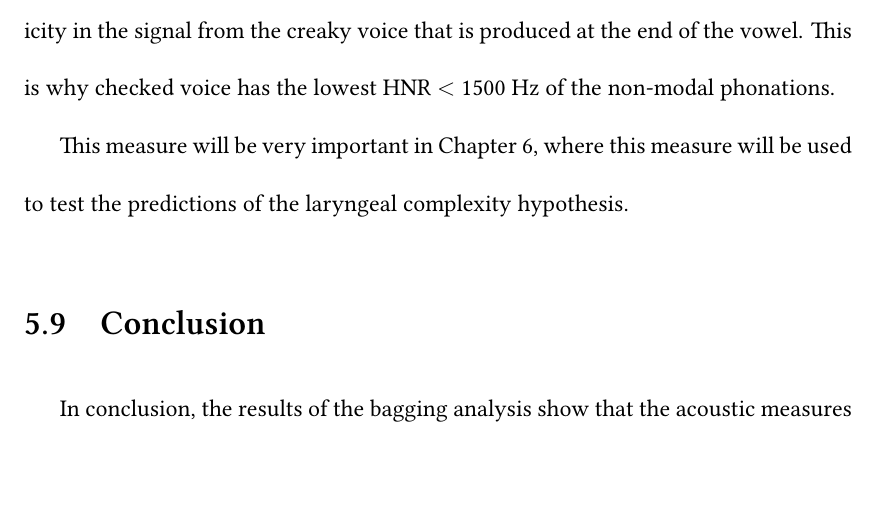
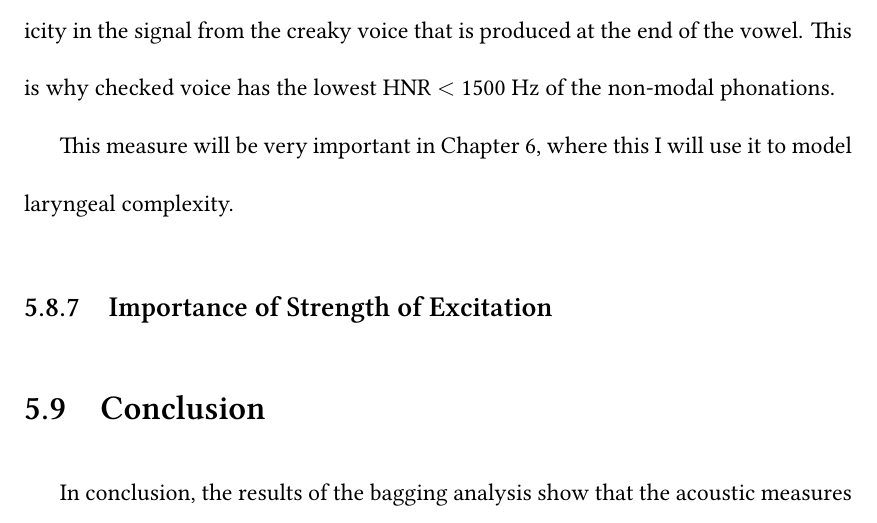
Before and after one commit to mylbrinkerhoff/Dissertation, a LaTeX thesis (BrinkerhoffDissertation.tex, which reads contents/5_tree_modaling.tex): part of page 110 of 153, cut so that both start at the same text, the shorter picture padded with empty space. Compiled offline with XeLaTeX; a LaTeX package or settings file that is missing is left out.

Commit message:
Revise tree modeling section for clarity and add new subsection on strength of excitation

```diff
--- a/contents/5_tree_modaling.tex
+++ b/contents/5_tree_modaling.tex
@@ -303,7 +303,11 @@ As seen in Figure~\ref{fig:hnr1500}, this is exactly what we see in SLZ. Modal v
 
 The fact that breathy and rearticulated voice have a higher HNR $<$ 1500 Hz than checked voice is not surprising. As discussed in Chapter~\ref{ch:SLZ}, breathy and rearticulated voices are associated with more modal-like qualities than checked voice. In most instances of rearticulated voice, the vowel is produced with modal voice except for a small portion of the middle of the vowel where the vowel is produced with creaky voice or a glottal occlusion. Breathy voice typically appears  very periodic but with a high degree of noise in the signal. Checked voice on the other hand is typically the shortest of the non-modal phonations and is associated with a high degree of aperiodicity in the signal from the creaky voice that is produced at the end of the vowel. This is why checked voice has the lowest HNR $<$ 1500 Hz of the non-modal phonations.
 
-This measure will be very important in Chapter~\ref{ch:testing_lc}, where this measure will be used to test the predictions of the laryngeal complexity hypothesis.
+This measure will be very important in Chapter~\ref{ch:testing_lc}, where this I will use it to model laryngeal complexity.
+
+%--------------------------
+\subsection{Importance of Strength of Excitation} \label{sec:dt_soe}
+%--------------------------
 
 %--------------------------
 \section{Conclusion} \label{sec:bagging_conclusion}
```
Also changed, not shown: BrinkerhoffDissertation.pdf.
